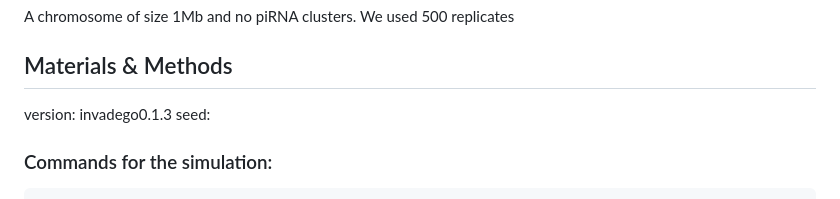
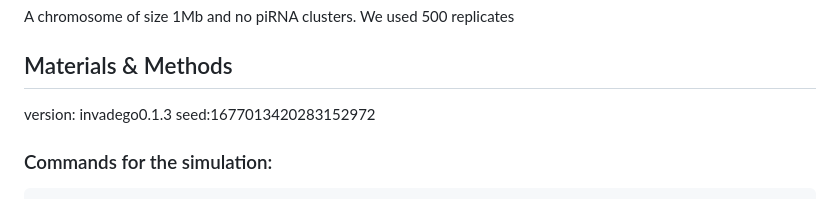
Before and after one commit to shashankpritam/Insertion-Bias, a Markdown page: 2023_02_21_Validation_1_invasion.md, the part around the change. Rendered like a GitHub page.

```diff
--- a/2023_02_21_Validation_1_invasion.md
+++ b/2023_02_21_Validation_1_invasion.md
@@ -32,7 +32,7 @@ A chromosome of size 1Mb and no piRNA clusters. We used 500 replicates
 
 ## Materials & Methods
 
-version: invadego0.1.3 seed:
+version: invadego0.1.3 seed:1677013420283152972
 
 ### Commands for the simulation:
 
```
